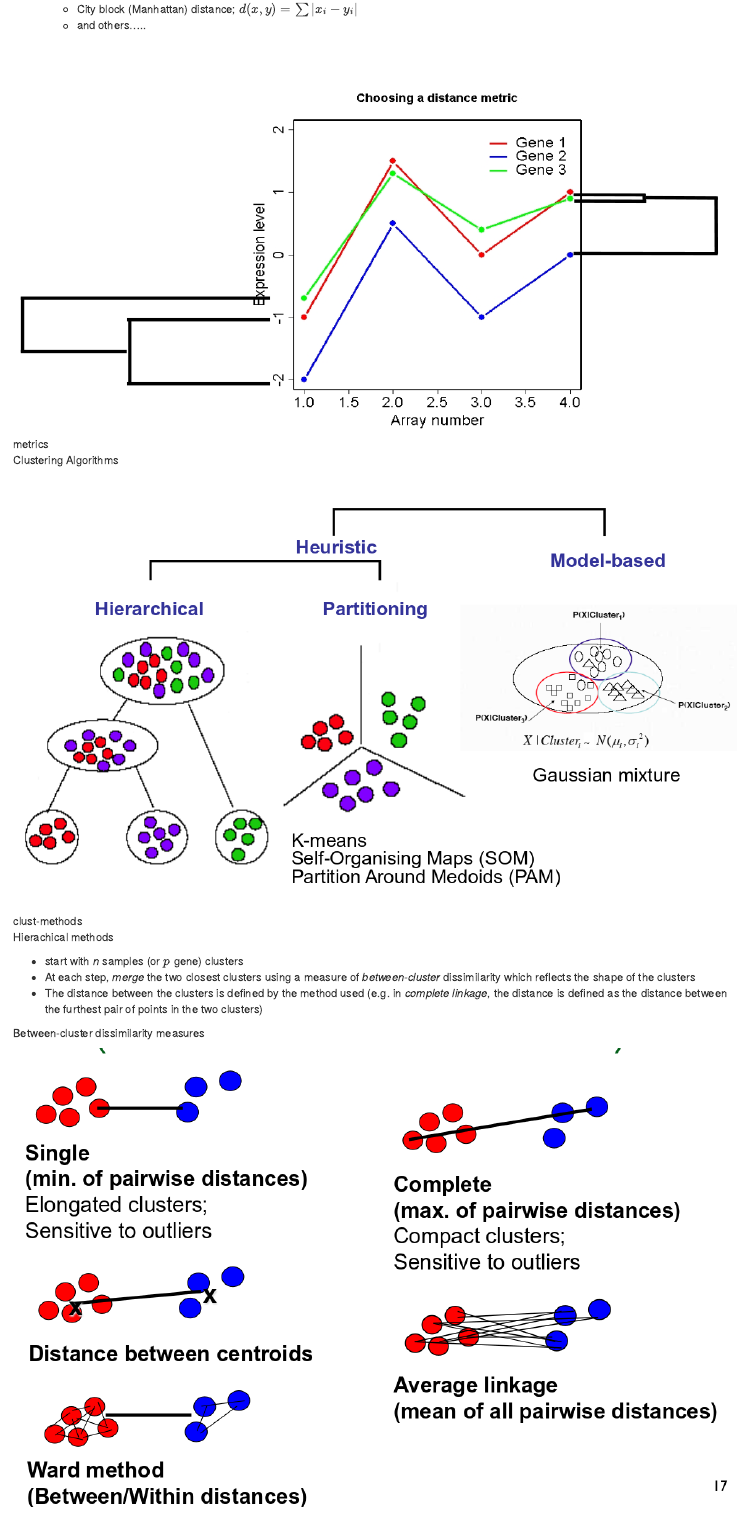
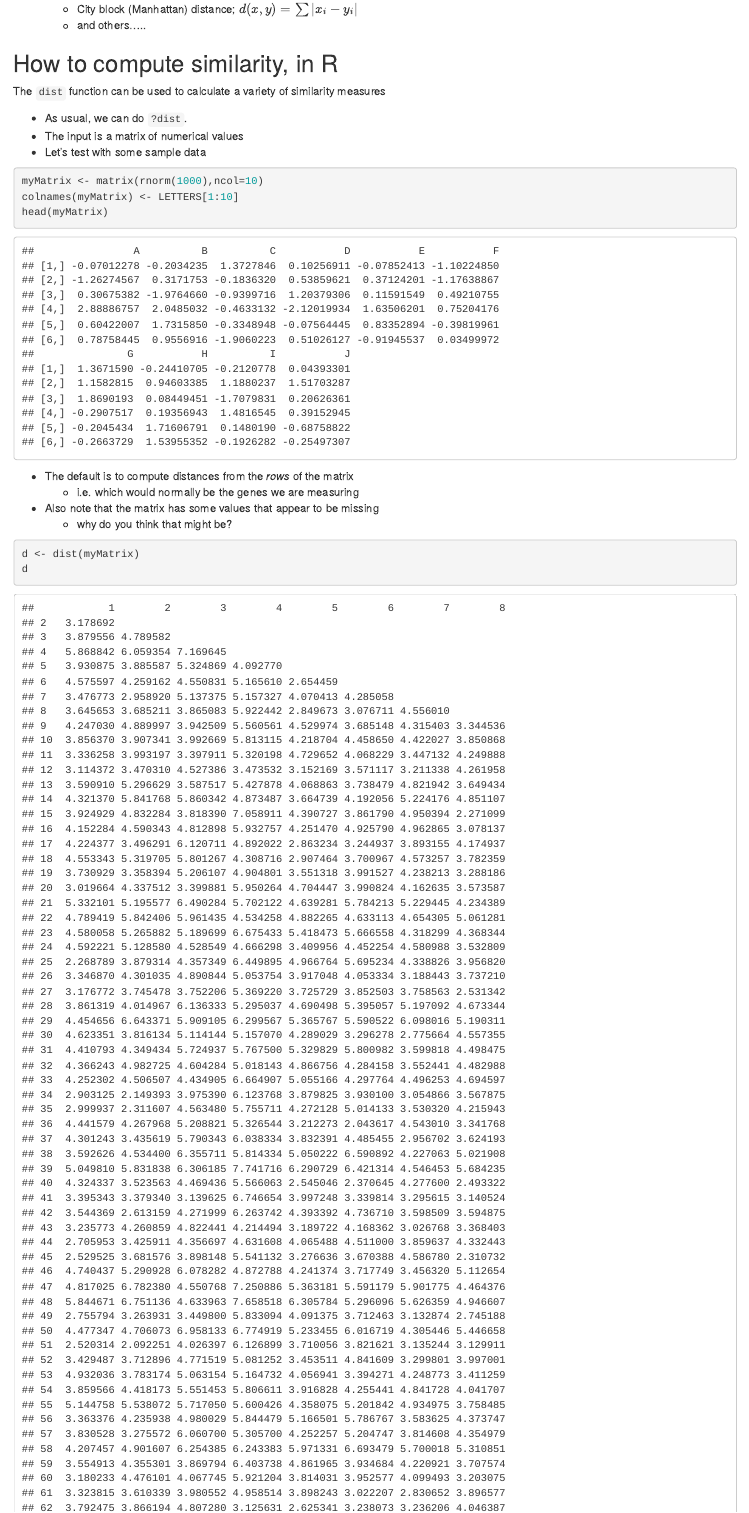
Before and after one commit to inambioinfo/further-rna-seq, an R Markdown document (further-rna-seq.Rmd): the page in a window 1100 px wide, from 2410 px down. Rendered offline with R 4.5, knitr and Pandoc, with nearby package versions; code that draws random numbers runs with fixed seeds of ours; some code elsewhere in the file could not run offline.

Commit message:
notes on computing distance in R

````diff
--- a/further-rna-seq.Rmd
+++ b/further-rna-seq.Rmd
@@ -90,7 +90,26 @@ Common *Similarity* / *Dissimilarity* measures include
     + and others.....
 
 
+## How to compute similarity, in R
+
+The `dist` function can be used to calculate a variety of similarity measures
+
+- As usual, we can do `?dist`.
+- The input is a matrix of numerical values
+- Let's test with some sample data
+
+
 ```{r}
-
+myMatrix <- matrix(rnorm(1000),ncol=10)
+colnames(myMatrix) <- LETTERS[1:10]
+head(myMatrix)
 ```
 
+- The default is to compute distances from the *rows* of the matrix
+    + i.e. which would normally be the genes we are measuring
+- Also note that the matrix has some values that appear to be missing
+    + why do you think that might be?
+
+```{r}
+d <- dist(myMatrix)
+d
````
Also changed, not shown: further-rna-seq.Rmd (16 more changed lines).
